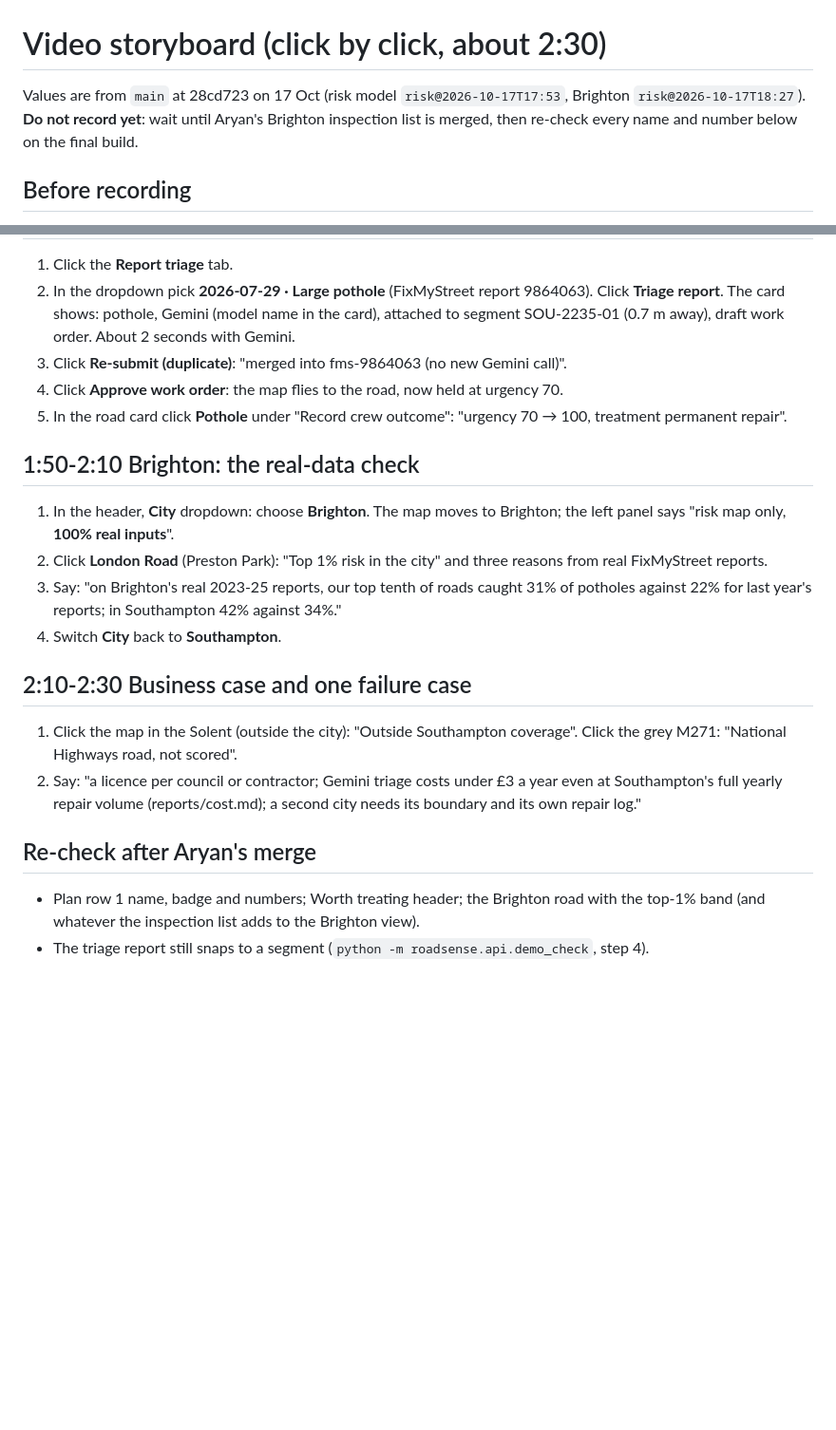
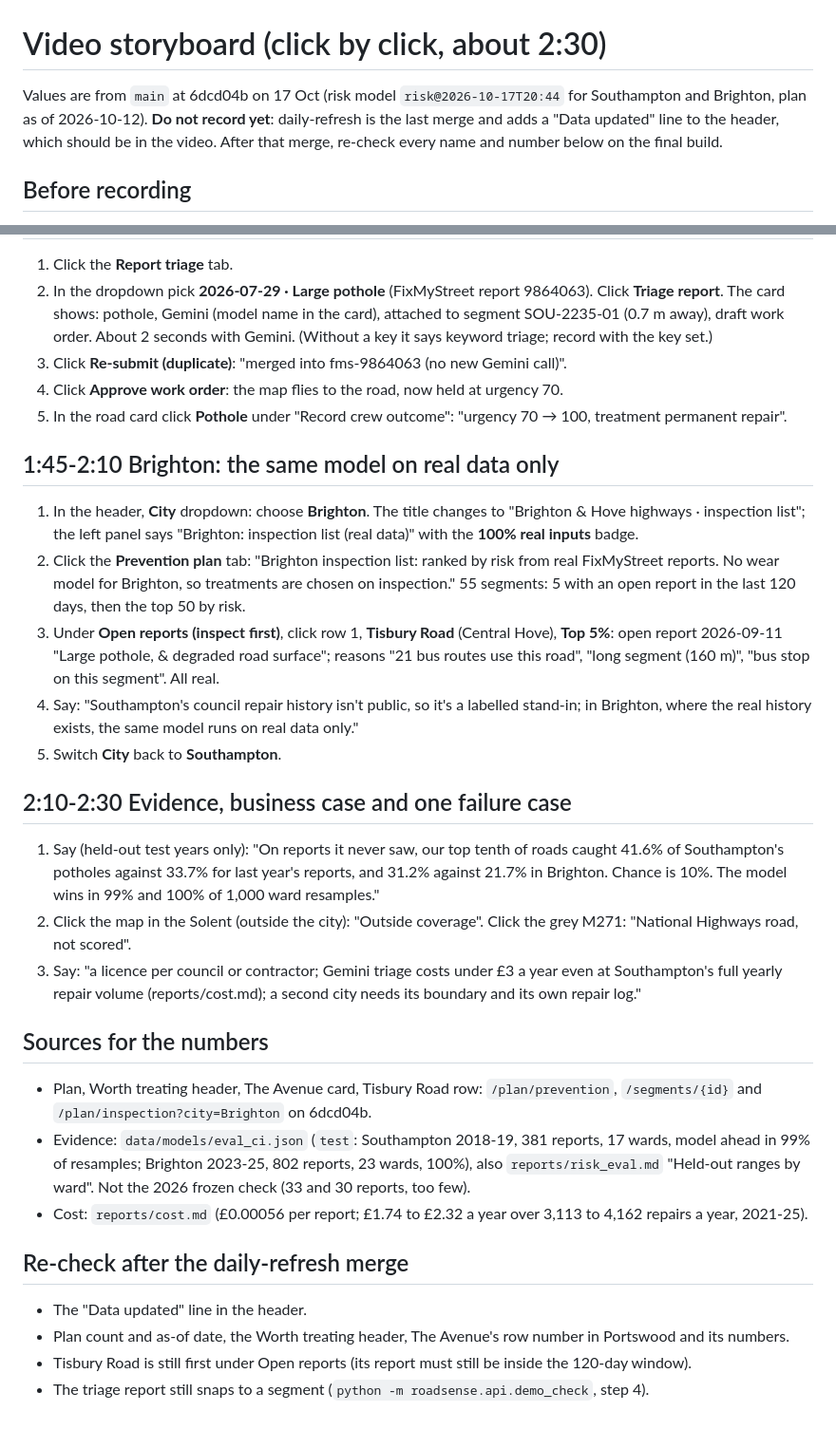
Before and after one commit to ArmaanF-dot/Pothole-simulator-, a Markdown page: submission/video_storyboard.md, 2 parts joined by grey strips. Shown at 95% size. Drawn GitHub-style; blank space fills up the shorter version.

Commit message:
Storyboard: explain 'why' with real reasons (The Avenue), Brighton Tisbury Road, held-out evidence
Co-Authored-By: Claude Opus 5.5 (1M context) <noreply@anthropic.com>

```diff
--- a/submission/video_storyboard.md
+++ b/submission/video_storyboard.md
@@ -1,8 +1,8 @@
 # Video storyboard (click by click, about 2:30)
 
-Values are from `main` at 28cd723 on 17 Oct (risk model `risk@2026-10-17T17:53`, Brighton `risk@2026-10-17T18:27`).
-**Do not record yet**: wait until Aryan's Brighton inspection list is merged, then re-check every name and number
-below on the final build.
+Values are from `main` at 6dcd04b on 17 Oct (risk model `risk@2026-10-17T20:44` for Southampton and Brighton, plan as of
+2026-10-12). **Do not record yet**: daily-refresh is the last merge and adds a "Data updated" line to the header, which
+should be in the video. After that merge, re-check every name and number below on the final build.
 
 ## Before recording
 
@@ -42,29 +47,47 @@ below on the final build.
 1. Click the **Report triage** tab.
 2. In the dropdown pick **2026-07-29 · Large pothole** (FixMyStreet report 9864063). Click **Triage report**.
    The card shows: pothole, Gemini (model name in the card), attached to segment SOU-2235-01 (0.7 m away), draft work
-   order. About 2 seconds with Gemini.
+   order. About 2 seconds with Gemini. (Without a key it says keyword triage; record with the key set.)
 3. Click **Re-submit (duplicate)**: "merged into fms-9864063 (no new Gemini call)".
 4. Click **Approve work order**: the map flies to the road, now held at urgency 70.
 5. In the road card click **Pothole** under "Record crew outcome": "urgency 70 → 100, treatment permanent repair".
 
-## 1:50-2:10 Brighton: the real-data check
+## 1:45-2:10 Brighton: the same model on real data only
 
-1. In the header, **City** dropdown: choose **Brighton**. The map moves to Brighton; the left panel says "risk map only,
-   **100% real inputs**".
-2. Click **London Road** (Preston Park): "Top 1% risk in the city" and three reasons from real FixMyStreet reports.
-3. Say: "on Brighton's real 2023-25 reports, our top tenth of roads caught 31% of potholes against 22% for last year's
-   reports; in Southampton 42% against 34%."
-4. Switch **City** back to **Southampton**.
+1. In the header, **City** dropdown: choose **Brighton**. The title changes to "Brighton & Hove highways · inspection
+   list"; the left panel says "Brighton: inspection list (real data)" with the **100% real inputs** badge.
+2. Click the **Prevention plan** tab: "Brighton inspection list: ranked by risk from real FixMyStreet reports. No wear
+   model for Brighton, so treatments are chosen on inspection." 55 segments: 5 with an open report in the last 120 days,
+   then the top 50 by risk.
+3. Under **Open reports (inspect first)**, click row 1, **Tisbury Road** (Central Hove), **Top 5%**: open report
+   2026-09-11 "Large pothole, & degraded road surface"; reasons "21 bus routes use this road", "long segment (160 m)",
+   "bus stop on this segment". All real.
+4. Say: "Southampton's council repair history isn't public, so it's a labelled stand-in; in Brighton, where the real
+   history exists, the same model runs on real data only."
+5. Switch **City** back to **Southampton**.
 
-## 2:10-2:30 Business case and one failure case
+## 2:10-2:30 Evidence, business case and one failure case
 
-1. Click the map in the Solent (outside the city): "Outside Southampton coverage". Click the grey M271:
+1. Say (held-out test years only): "On reports it never saw, our top tenth of roads caught 41.6% of Southampton's
+   potholes against 33.7% for last year's reports, and 31.2% against 21.7% in Brighton. Chance is 10%. The model wins in
+   99% and 100% of 1,000 ward resamples."
+2. Click the map in the Solent (outside the city): "Outside coverage". Click the grey M271:
    "National Highways road, not scored".
-2. Say: "a licence per council or contractor; Gemini triage costs under £3 a year even at Southampton's full yearly repair volume
-   (reports/cost.md); a second city needs its boundary and its own repair log."
+3. Say: "a licence per council or contractor; Gemini triage costs under £3 a year even at Southampton's full yearly
+   repair volume (reports/cost.md); a second city needs its boundary and its own repair log."
 
-## Re-check after Aryan's merge
+## Sources for the numbers
 
-- Plan row 1 name, badge and numbers; Worth treating header; the Brighton road with the top-1% band (and whatever the
-  inspection list adds to the Brighton view).
+- Plan, Worth treating header, The Avenue card, Tisbury Road row: `/plan/prevention`, `/segments/{id}` and
+  `/plan/inspection?city=Brighton` on 6dcd04b.
+- Evidence: `data/models/eval_ci.json` (`test`: Southampton 2018-19, 381 reports, 17 wards, model ahead in 99% of
+  resamples; Brighton 2023-25, 802 reports, 23 wards, 100%), also `reports/risk_eval.md` "Held-out ranges by ward".
+  Not the 2026 frozen check (33 and 30 reports, too few).
+- Cost: `reports/cost.md` (£0.00056 per report; £1.74 to £2.32 a year over 3,113 to 4,162 repairs a year, 2021-25).
+
+## Re-check after the daily-refresh merge
+
+- The "Data updated" line in the header.
+- Plan count and as-of date, the Worth treating header, The Avenue's row number in Portswood and its numbers.
+- Tisbury Road is still first under Open reports (its report must still be inside the 120-day window).
 - The triage report still snaps to a segment (`python -m roadsense.api.demo_check`, step 4).
```
Also changed, not shown: other parts of submission/video_storyboard.md (+19 -14 lines).
